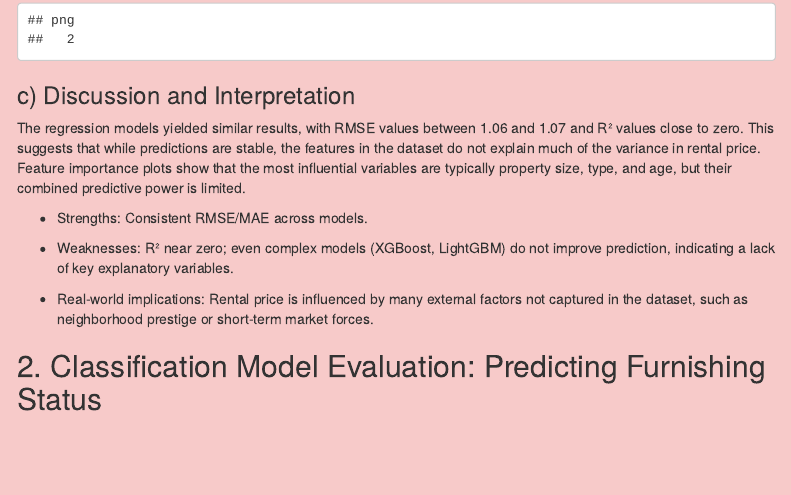
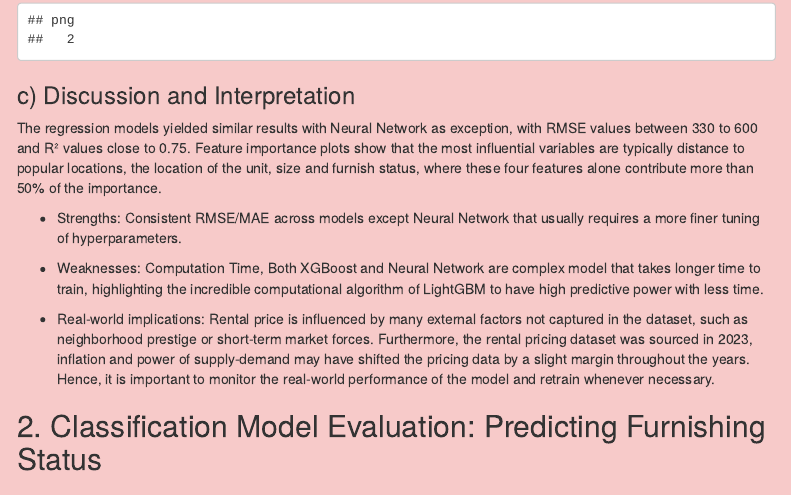
Before and after one commit to RichieMonkeyNinja/rental-regression-classification, an R Markdown document (main.rmd): the page in a window 1100 px wide, from 4730 px down. Rendered offline with R 4.5, knitr and Pandoc, with nearby package versions; some code elsewhere in the file could not run offline; menus at the side of the page are left out.

Commit message:
Change to Interepretation

```diff
--- a/main.rmd
+++ b/main.rmd
@@ -1386,13 +1386,13 @@ dev.off()
 
 ### c) Discussion and Interpretation
 
-The regression models yielded similar results, with RMSE values between 1.06 and 1.07 and R² values close to zero. This suggests that while predictions are stable, the features in the dataset do not explain much of the variance in rental price. Feature importance plots show that the most influential variables are typically property size, type, and age, but their combined predictive power is limited.
+The regression models yielded similar results with Neural Network as exception, with RMSE values between 330 to 600 and R² values close to 0.75. Feature importance plots show that the most influential variables are typically distance to popular locations, the location of the unit, size and furnish status, where these four features alone contribute more than 50% of the importance.
 
--   Strengths: Consistent RMSE/MAE across models.
+-   Strengths: Consistent RMSE/MAE across models except Neural Network that usually requires a more finer tuning of hyperparameters.
 
--   Weaknesses: R² near zero; even complex models (XGBoost, LightGBM) do not improve prediction, indicating a lack of key explanatory variables.
+-   Weaknesses: Computation Time, Both XGBoost and Neural Network are complex model that takes longer time to train, highlighting the incredible computational algorithm of LightGBM to have high predictive power with less time.
 
--   Real-world implications: Rental price is influenced by many external factors not captured in the dataset, such as neighborhood prestige or short-term market forces.
+-   Real-world implications: Rental price is influenced by many external factors not captured in the dataset, such as neighborhood prestige or short-term market forces. Furthermore, the rental pricing dataset was sourced in 2023, inflation and power of supply-demand may have shifted the pricing data by a slight margin throughout the years. Hence, it is important to monitor the real-world performance of the model and retrain whenever necessary.
 
 ## 2. Classification Model Evaluation: Predicting Furnishing Status
 
```
Also changed, not shown: 1 other file.
